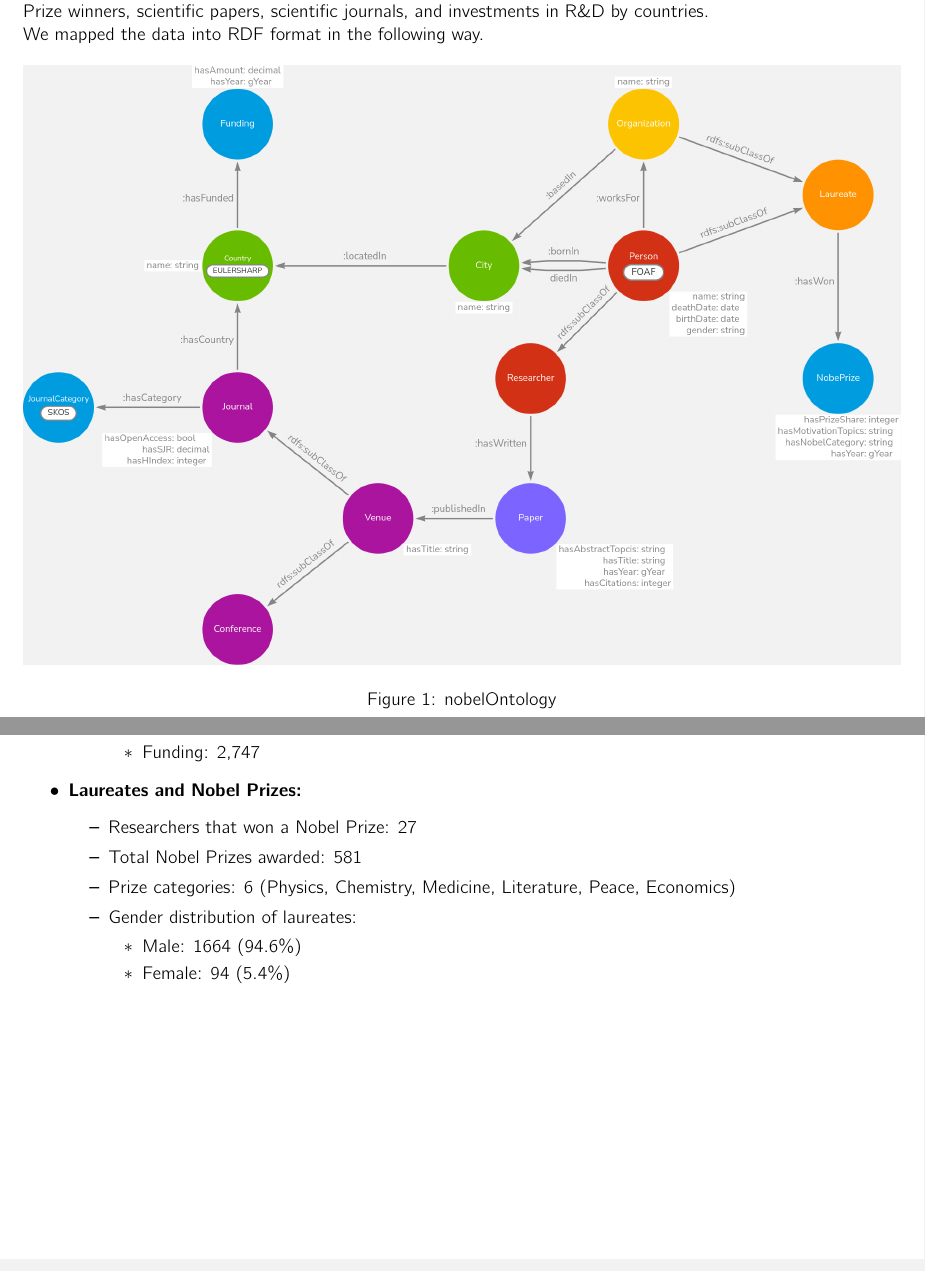
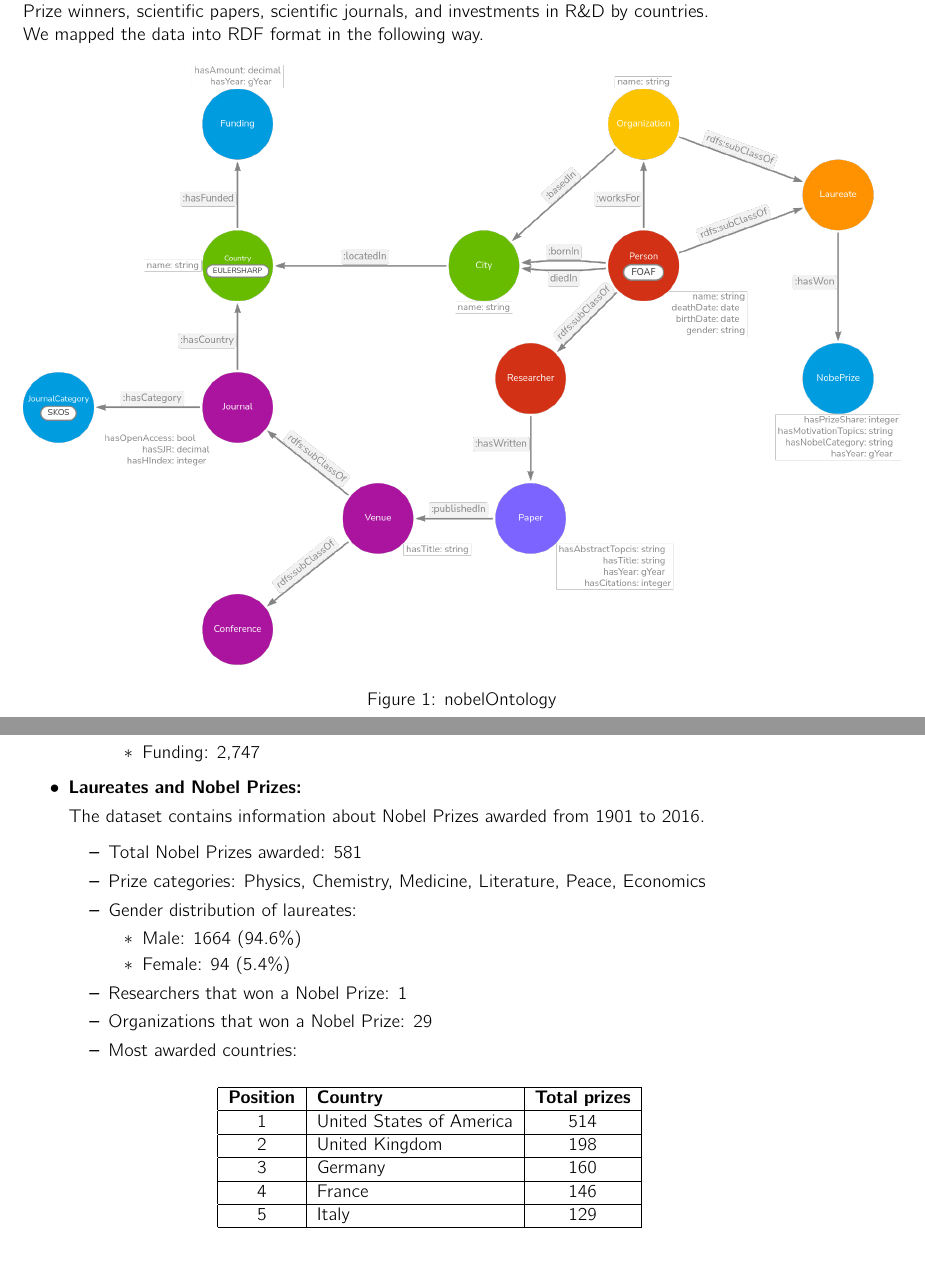
Before and after one commit to andreastocco01/a3d, a LaTeX document (latex/rdf_dataset.tex): two parts of pages 1 and 2 of 2, joined at a grey line, cut so that both start at the same text. Compiled offline with pdfLaTeX.

Commit message:
Add some stats

```diff
--- a/latex/rdf_dataset.tex
+++ b/latex/rdf_dataset.tex
@@ -76,7 +76,7 @@ datasets, which contain information regarding Nobel Prize winners, scientific pa
 
 \begin{figure}[ht]
     \centering
-    \includegraphics[width=\textwidth]{NobelOntology.png}
+    \includegraphics[width=\textwidth]{nobelOntologyTransparent.png}
     \caption{nobelOntology}
     \label{fig:nobelOntology}
 \end{figure}
@@ -130,15 +130,37 @@ The following statistics summarize the key features of the RDF dataset created f
     \end{itemize}
 
     \item \textbf{Laureates and Nobel Prizes:}
+
+    The dataset contains information about Nobel Prizes awarded from 1901 to 2016.
     \begin{itemize}
-        \item Researchers that won a Nobel Prize: 27
         \item Total Nobel Prizes awarded: 581
-        \item Prize categories: 6 (Physics, Chemistry, Medicine, Literature, Peace, Economics)
+        \item Prize categories: Physics, Chemistry, Medicine, Literature, Peace, Economics
         \item Gender distribution of laureates:
         \begin{itemize}
             \item Male: 1664 (94.6\%)
             \item Female: 94 (5.4\%)
         \end{itemize}
+        \item Researchers that won a Nobel Prize: 1
+        \item Organizations that won a Nobel Prize: 29
+        \item Most awarded countries:
+
+        \vspace{0.5cm}
+        \hspace{2cm}
+        \begin{tabular}{|c|l|c|}
+          \hline
+          \textbf{Position} & \textbf{Country} & \textbf{Total prizes} \\
+          \hline
+          1 & United States of America & 514 \\
+          \hline
+          2 & United Kingdom & 198 \\
+          \hline
+          3 & Germany & 160 \\
+          \hline
+          4 & France & 146 \\
+          \hline
+          5 & Italy & 129 \\
+          \hline
+        \end{tabular}
     \end{itemize}
 
 \end{itemize}
```
Also changed, not shown: latex/rdf_dataset.pdf.
